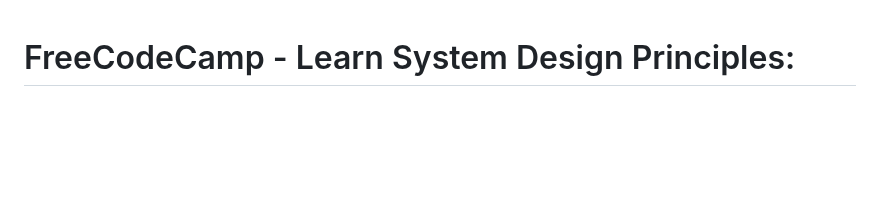
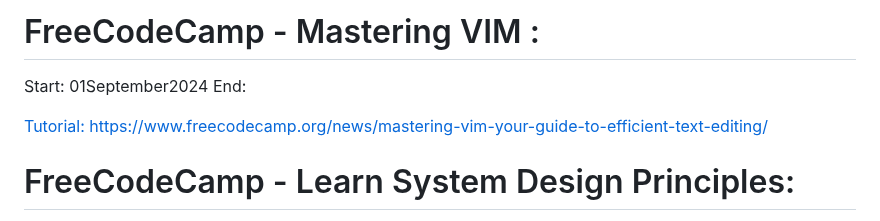
Before and after one commit to evilusean/CourseraGoogleFCC, a Markdown page: README.md, the part around the change. Drawn GitHub-style; blank space fills up the shorter version.

```diff
--- a/README.md
+++ b/README.md
@@ -1,3 +1,9 @@
+# FreeCodeCamp - Mastering VIM :
+Start: 01September2024</br>
+End: </br>
+
+[Tutorial:](https://www.freecodecamp.org/news/mastering-vim-your-guide-to-efficient-text-editing/) [https://www.freecodecamp.org/news/mastering-vim-your-guide-to-efficient-text-editing/](https://www.freecodecamp.org/news/mastering-vim-your-guide-to-efficient-text-editing/)
+
 # FreeCodeCamp - Learn System Design Principles:
 Start: 13August2024</br>
 End: 19August2024</br>
```
